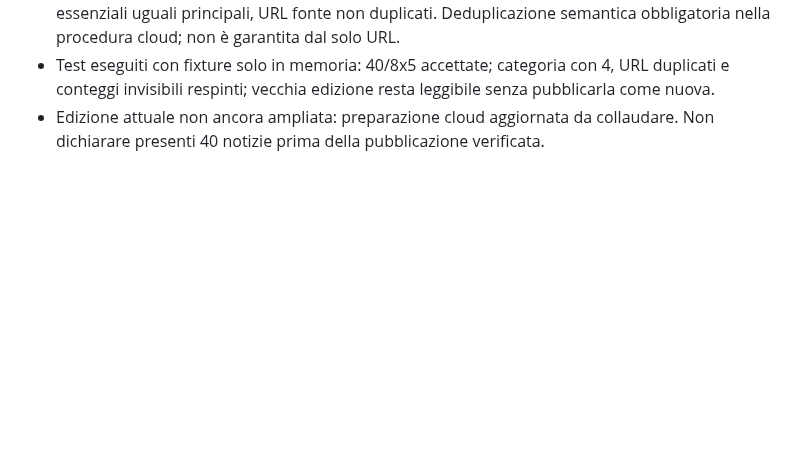
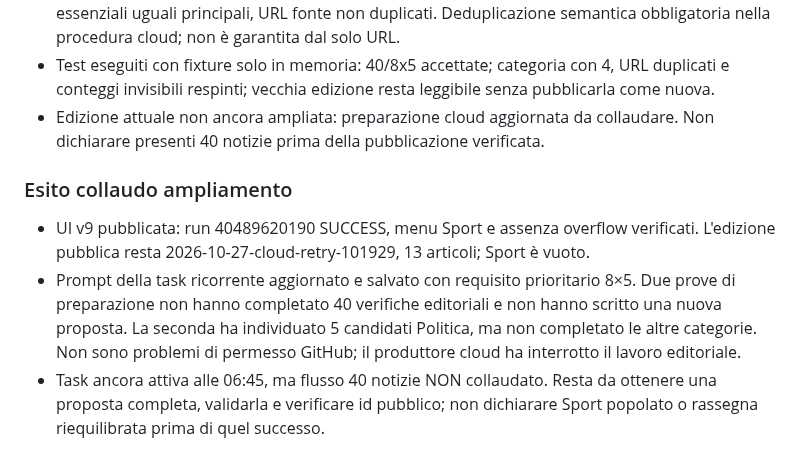
Before and after one commit to Jeyheich/stamattina, a Markdown page: PROJECT_STATE.md, the part around the change. GitHub-like rendering; blank space fills up the shorter version.

```diff
--- a/PROJECT_STATE.md
+++ b/PROJECT_STATE.md
@@ -29,3 +29,8 @@
 - Nuovo controllo obbligatorio in promote: minimo per categoria, selezione tutta visibile, essenziali uguali principali, URL fonte non duplicati. Deduplicazione semantica obbligatoria nella procedura cloud; non è garantita dal solo URL.
 - Test eseguiti con fixture solo in memoria: 40/8x5 accettate; categoria con 4, URL duplicati e conteggi invisibili respinti; vecchia edizione resta leggibile senza pubblicarla come nuova.
 - Edizione attuale non ancora ampliata: preparazione cloud aggiornata da collaudare. Non dichiarare presenti 40 notizie prima della pubblicazione verificata.
+
+### Esito collaudo ampliamento
+- UI v9 pubblicata: run 40489620190 SUCCESS, menu Sport e assenza overflow verificati. L'edizione pubblica resta 2026-10-27-cloud-retry-101929, 13 articoli; Sport è vuoto.
+- Prompt della task ricorrente aggiornato e salvato con requisito prioritario 8×5. Due prove di preparazione non hanno completato 40 verifiche editoriali e non hanno scritto una nuova proposta. La seconda ha individuato 5 candidati Politica, ma non completato le altre categorie. Non sono problemi di permesso GitHub; il produttore cloud ha interrotto il lavoro editoriale.
+- Task ancora attiva alle 06:45, ma flusso 40 notizie NON collaudato. Resta da ottenere una proposta completa, validarla e verificare id pubblico; non dichiarare Sport popolato o rassegna riequilibrata prima di quel successo.
```
Also changed, not shown: README.md (+5 -0 lines).
